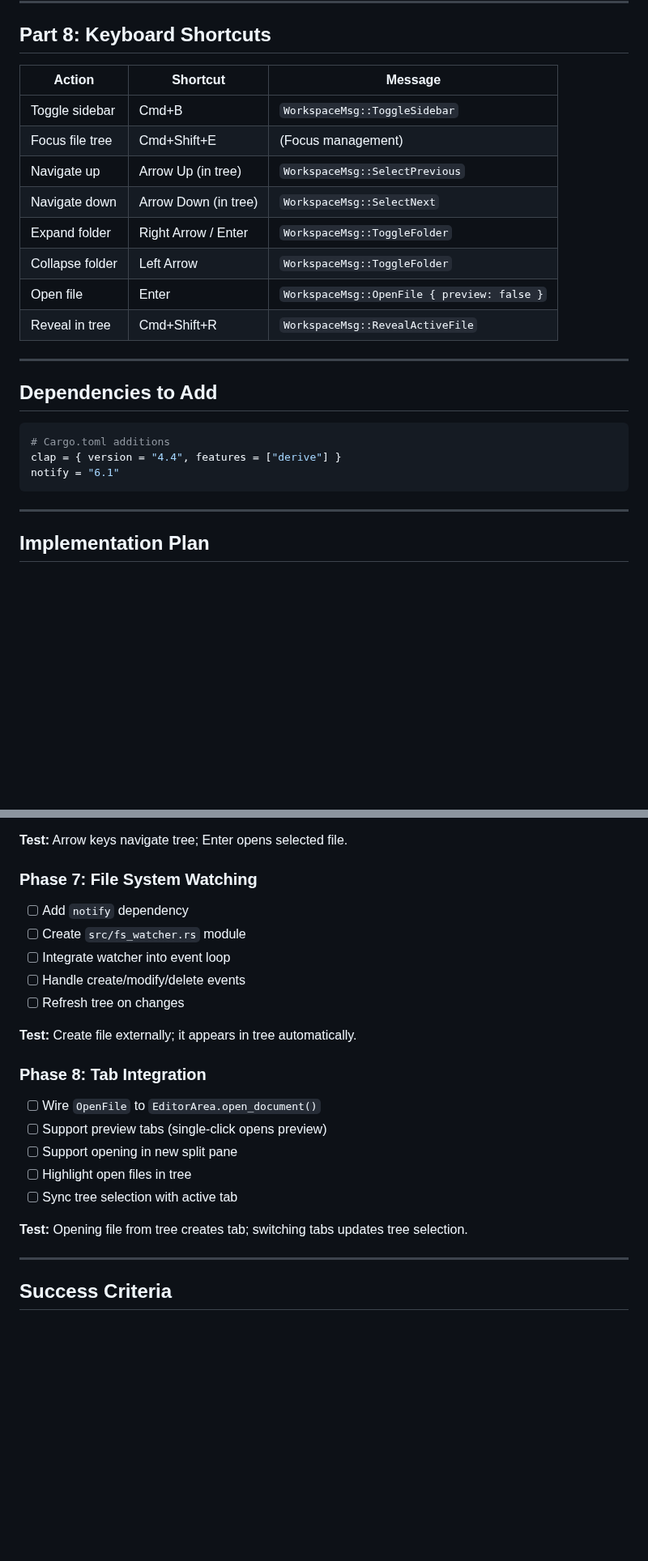
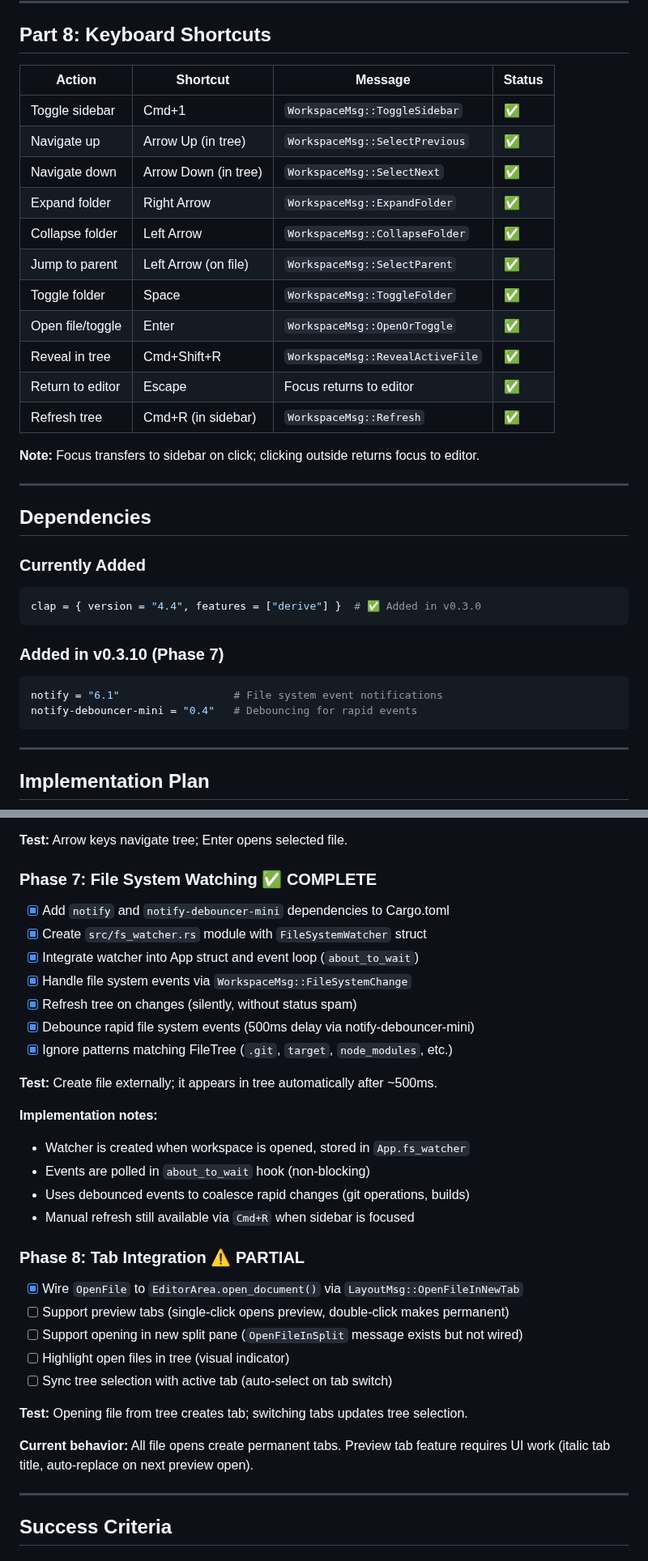
Before and after one commit to HelgeSverre/token, a Markdown page: docs/feature/workspace-management.md, 2 parts joined by grey strips. Shown at 81% size. GitHub-like rendering; blank space fills up the shorter version.

Commit message:
docs(workspace): update feature documentation and requirements

````diff
--- a/docs/feature/workspace-management.md
+++ b/docs/feature/workspace-management.md
@@ -921,25 +922,35 @@ impl App {
 
 ## Part 8: Keyboard Shortcuts
 
-| Action          | Shortcut             | Message                                     |
-| --------------- | -------------------- | ------------------------------------------- |
-| Toggle sidebar  | Cmd+B                | `WorkspaceMsg::ToggleSidebar`               |
-| Focus file tree | Cmd+Shift+E          | (Focus management)                          |
-| Navigate up     | Arrow Up (in tree)   | `WorkspaceMsg::SelectPrevious`              |
-| Navigate down   | Arrow Down (in tree) | `WorkspaceMsg::SelectNext`                  |
-| Expand folder   | Right Arrow / Enter  | `WorkspaceMsg::ToggleFolder`                |
-| Collapse folder | Left Arrow           | `WorkspaceMsg::ToggleFolder`                |
-| Open file       | Enter                | `WorkspaceMsg::OpenFile { preview: false }` |
-| Reveal in tree  | Cmd+Shift+R          | `WorkspaceMsg::RevealActiveFile`            |
+| Action           | Shortcut              | Message                                     | Status |
+| ---------------- | --------------------- | ------------------------------------------- | ------ |
+| Toggle sidebar   | Cmd+1                 | `WorkspaceMsg::ToggleSidebar`               | ✅     |
+| Navigate up      | Arrow Up (in tree)    | `WorkspaceMsg::SelectPrevious`              | ✅     |
+| Navigate down    | Arrow Down (in tree)  | `WorkspaceMsg::SelectNext`                  | ✅     |
+| Expand folder    | Right Arrow           | `WorkspaceMsg::ExpandFolder`                | ✅     |
+| Collapse folder  | Left Arrow            | `WorkspaceMsg::CollapseFolder`              | ✅     |
+| Jump to parent   | Left Arrow (on file)  | `WorkspaceMsg::SelectParent`                | ✅     |
+| Toggle folder    | Space                 | `WorkspaceMsg::ToggleFolder`                | ✅     |
+| Open file/toggle | Enter                 | `WorkspaceMsg::OpenOrToggle`                | ✅     |
+| Reveal in tree   | Cmd+Shift+R           | `WorkspaceMsg::RevealActiveFile`            | ✅     |
+| Return to editor | Escape                | Focus returns to editor                     | ✅     |
+| Refresh tree     | Cmd+R (in sidebar)    | `WorkspaceMsg::Refresh`                     | ✅     |
+
+**Note:** Focus transfers to sidebar on click; clicking outside returns focus to editor.
 
 ---
 
-## Dependencies to Add
+## Dependencies
 
+### Currently Added
 ```toml
-# Cargo.toml additions
-clap = { version = "4.4", features = ["derive"] }
-notify = "6.1"
+clap = { version = "4.4", features = ["derive"] }  # ✅ Added in v0.3.0
+```
+
+### Added in v0.3.10 (Phase 7)
+```toml
+notify = "6.1"                  # File system event notifications
+notify-debouncer-mini = "0.4"   # Debouncing for rapid events
 ```
 
 ---
@@ -1031,25 +1042,35 @@ notify = "6.1"
 
 **Test:** Arrow keys navigate tree; Enter opens selected file.
 
-### Phase 7: File System Watching
+### Phase 7: File System Watching ✅ COMPLETE
 
-- [ ] Add `notify` dependency
-- [ ] Create `src/fs_watcher.rs` module
-- [ ] Integrate watcher into event loop
-- [ ] Handle create/modify/delete events
-- [ ] Refresh tree on changes
+- [x] Add `notify` and `notify-debouncer-mini` dependencies to Cargo.toml
+- [x] Create `src/fs_watcher.rs` module with `FileSystemWatcher` struct
+- [x] Integrate watcher into App struct and event loop (`about_to_wait`)
+- [x] Handle file system events via `WorkspaceMsg::FileSystemChange`
+- [x] Refresh tree on changes (silently, without status spam)
+- [x] Debounce rapid file system events (500ms delay via notify-debouncer-mini)
+- [x] Ignore patterns matching FileTree (`.git`, `target`, `node_modules`, etc.)
 
-**Test:** Create file externally; it appears in tree automatically.
+**Test:** Create file externally; it appears in tree automatically after ~500ms.
 
-### Phase 8: Tab Integration
+**Implementation notes:**
+- Watcher is created when workspace is opened, stored in `App.fs_watcher`
+- Events are polled in `about_to_wait` hook (non-blocking)
+- Uses debounced events to coalesce rapid changes (git operations, builds)
+- Manual refresh still available via `Cmd+R` when sidebar is focused
 
-- [ ] Wire `OpenFile` to `EditorArea.open_document()`
-- [ ] Support preview tabs (single-click opens preview)
-- [ ] Support opening in new split pane
-- [ ] Highlight open files in tree
-- [ ] Sync tree selection with active tab
+### Phase 8: Tab Integration ⚠️ PARTIAL
+
+- [x] Wire `OpenFile` to `EditorArea.open_document()` via `LayoutMsg::OpenFileInNewTab`
+- [ ] Support preview tabs (single-click opens preview, double-click makes permanent)
+- [ ] Support opening in new split pane (`OpenFileInSplit` message exists but not wired)
+- [ ] Highlight open files in tree (visual indicator)
+- [ ] Sync tree selection with active tab (auto-select on tab switch)
 
 **Test:** Opening file from tree creates tab; switching tabs updates tree selection.
+
+**Current behavior:** All file opens create permanent tabs. Preview tab feature requires UI work (italic tab title, auto-replace on next preview open).
 
 ---
 
````
Also changed, not shown: other parts of docs/feature/workspace-management.md (+19 -12 lines).
